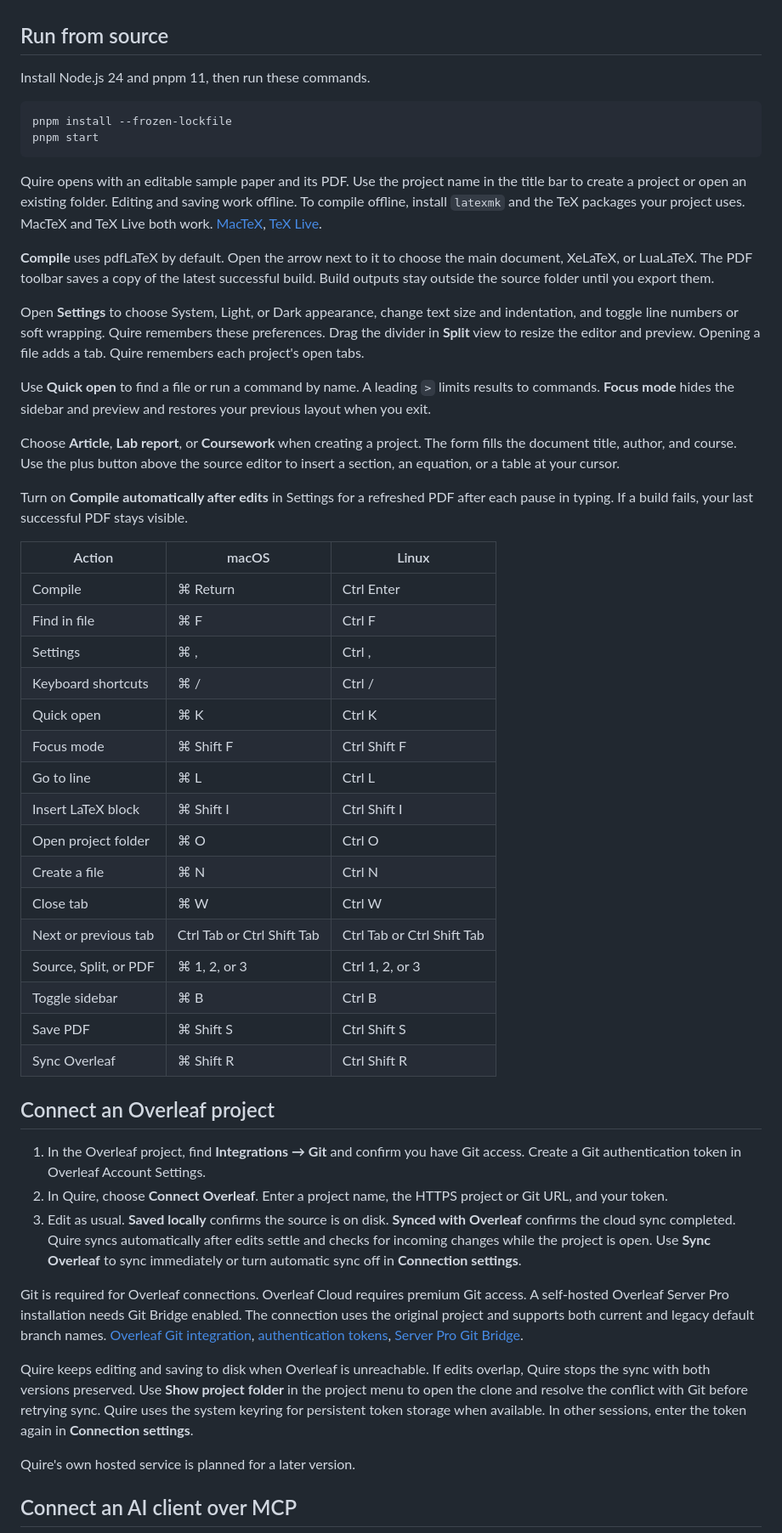
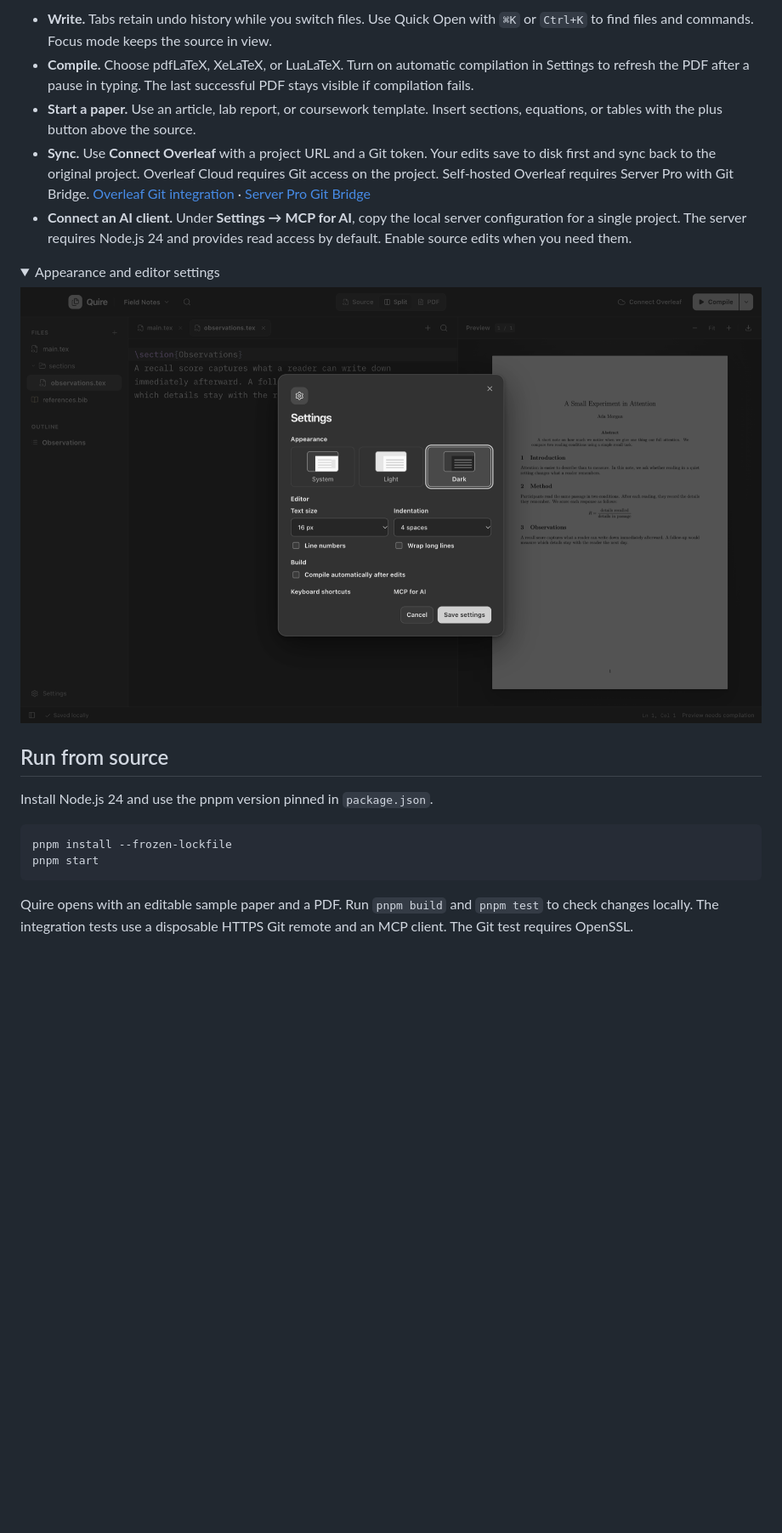
Before and after one commit to WiaderekB/Quire, a Markdown page: README.md, the part around one of its changes. Shown at 85% size. Drawn GitHub-style; pictures changed too: docs/screenshots/settings.png (added); folded sections open; blank space fills up the shorter version.

Commit message:
Prepare the GitHub repository and Quire 0.3.0 release

````diff
--- a/README.md
+++ b/README.md
@@ -10,55 +25,24 @@ On Linux, extract the archive for your architecture and run the `quire` executab
+- **Write.** Tabs retain undo history while you switch files. Use Quick Open with `⌘K` or `Ctrl+K` to find files and commands. Focus mode keeps the source in view.
+- **Compile.** Choose pdfLaTeX, XeLaTeX, or LuaLaTeX. Turn on automatic compilation in Settings to refresh the PDF after a pause in typing. The last successful PDF stays visible if compilation fails.
+- **Start a paper.** Use an article, lab report, or coursework template. Insert sections, equations, or tables with the plus button above the source.
+- **Sync.** Use **Connect Overleaf** with a project URL and a Git token. Your edits save to disk first and sync back to the original project. Overleaf Cloud requires Git access on the project. Self-hosted Overleaf requires Server Pro with Git Bridge. [Overleaf Git integration](https://docs.overleaf.com/integrations-and-add-ons/git-integration-and-github-synchronization/git-integration) · [Server Pro Git Bridge](https://docs.overleaf.com/on-premises/configuration/overleaf-toolkit/server-pro-only-configuration/git-integration)
+- **Connect an AI client.** Under **Settings → MCP for AI**, copy the local server configuration for a single project. The server requires Node.js 24 and provides read access by default. Enable source edits when you need them.
+
+<details>
+<summary>Appearance and editor settings</summary>
+
+![Quire Settings with appearance, indentation, line numbering, wrapping, and automatic compilation controls](docs/screenshots/settings.png)
+
+</details>
 
 ## Run from source
 
-Install Node.js 24 and pnpm 11, then run these commands.
+Install Node.js 24 and use the pnpm version pinned in `package.json`.
 
 ```sh
 pnpm install --frozen-lockfile
 pnpm start
 ```
 
-Quire opens with an editable sample paper and its PDF. Use the project name in the title bar to create a project or open an existing folder. Editing and saving work offline. To compile offline, install `latexmk` and the TeX packages your project uses. MacTeX and TeX Live both work. [MacTeX](https://tug.org/mactex/), [TeX Live](https://tug.org/texlive/).
+Quire opens with an editable sample paper and a PDF. Run `pnpm build` and `pnpm test` to check changes locally. The integration tests use a disposable HTTPS Git remote and an MCP client. The Git test requires OpenSSL.
 
-**Compile** uses pdfLaTeX by default. Open the arrow next to it to choose the main document, XeLaTeX, or LuaLaTeX. The PDF toolbar saves a copy of the latest successful build. Build outputs stay outside the source folder until you export them.
-
-Open **Settings** to choose System, Light, or Dark appearance, change text size and indentation, and toggle line numbers or soft wrapping. Quire remembers these preferences. Drag the divider in **Split** view to resize the editor and preview. Opening a file adds a tab. Quire remembers each project's open tabs.
-
-Use **Quick open** to find a file or run a command by name. A leading `>` limits results to commands. **Focus mode** hides the sidebar and preview and restores your previous layout when you exit.
-
-Choose **Article**, **Lab report**, or **Coursework** when creating a project. The form fills the document title, author, and course. Use the plus button above the source editor to insert a section, an equation, or a table at your cursor.
-
-Turn on **Compile automatically after edits** in Settings for a refreshed PDF after each pause in typing. If a build fails, your last successful PDF stays visible.
-
-| Action | macOS | Linux |
-| --- | --- | --- |
-| Compile | ⌘ Return | Ctrl Enter |
-| Find in file | ⌘ F | Ctrl F |
-| Settings | ⌘ , | Ctrl , |
-| Keyboard shortcuts | ⌘ / | Ctrl / |
-| Quick open | ⌘ K | Ctrl K |
-| Focus mode | ⌘ Shift F | Ctrl Shift F |
-| Go to line | ⌘ L | Ctrl L |
-| Insert LaTeX block | ⌘ Shift I | Ctrl Shift I |
-| Open project folder | ⌘ O | Ctrl O |
-| Create a file | ⌘ N | Ctrl N |
-| Close tab | ⌘ W | Ctrl W |
-| Next or previous tab | Ctrl Tab or Ctrl Shift Tab | Ctrl Tab or Ctrl Shift Tab |
-| Source, Split, or PDF | ⌘ 1, 2, or 3 | Ctrl 1, 2, or 3 |
-| Toggle sidebar | ⌘ B | Ctrl B |
-| Save PDF | ⌘ Shift S | Ctrl Shift S |
-| Sync Overleaf | ⌘ Shift R | Ctrl Shift R |
-
-## Connect an Overleaf project
-
-1. In the Overleaf project, find **Integrations → Git** and confirm you have Git access. Create a Git authentication token in Overleaf Account Settings.
-2. In Quire, choose **Connect Overleaf**. Enter a project name, the HTTPS project or Git URL, and your token.
-3. Edit as usual. **Saved locally** confirms the source is on disk. **Synced with Overleaf** confirms the cloud sync completed. Quire syncs automatically after edits settle and checks for incoming changes while the project is open. Use **Sync Overleaf** to sync immediately or turn automatic sync off in **Connection settings**.
-
-Git is required for Overleaf connections. Overleaf Cloud requires premium Git access. A self-hosted Overleaf Server Pro installation needs Git Bridge enabled. The connection uses the original project and supports both current and legacy default branch names. [Overleaf Git integration](https://docs.overleaf.com/integrations-and-add-ons/git-integration-and-github-synchronization/git-integration), [authentication tokens](https://docs.overleaf.com/integrations-and-add-ons/git-integration-and-github-synchronization/git-integration/git-integration-authentication-tokens), [Server Pro Git Bridge](https://docs.overleaf.com/on-premises/configuration/overleaf-toolkit/server-pro-only-configuration/git-integration).
-
-Quire keeps editing and saving to disk when Overleaf is unreachable. If edits overlap, Quire stops the sync with both versions preserved. Use **Show project folder** in the project menu to open the clone and resolve the conflict with Git before retrying sync. Quire uses the system keyring for persistent token storage when available. In other sessions, enter the token again in **Connection settings**.
-
-Quire's own hosted service is planned for a later version.
-
-## Connect an AI client over MCP
-
````
Also changed, not shown: other parts of README.md (+20 -39 lines), docs/releases/v0.3.0.md (added, +23 -0 lines), docs/releasing.md (added, +48 -0 lines), docs/usage.md (added, +58 -0 lines), docs/screenshots/workspace.png (added), 2 other files.
